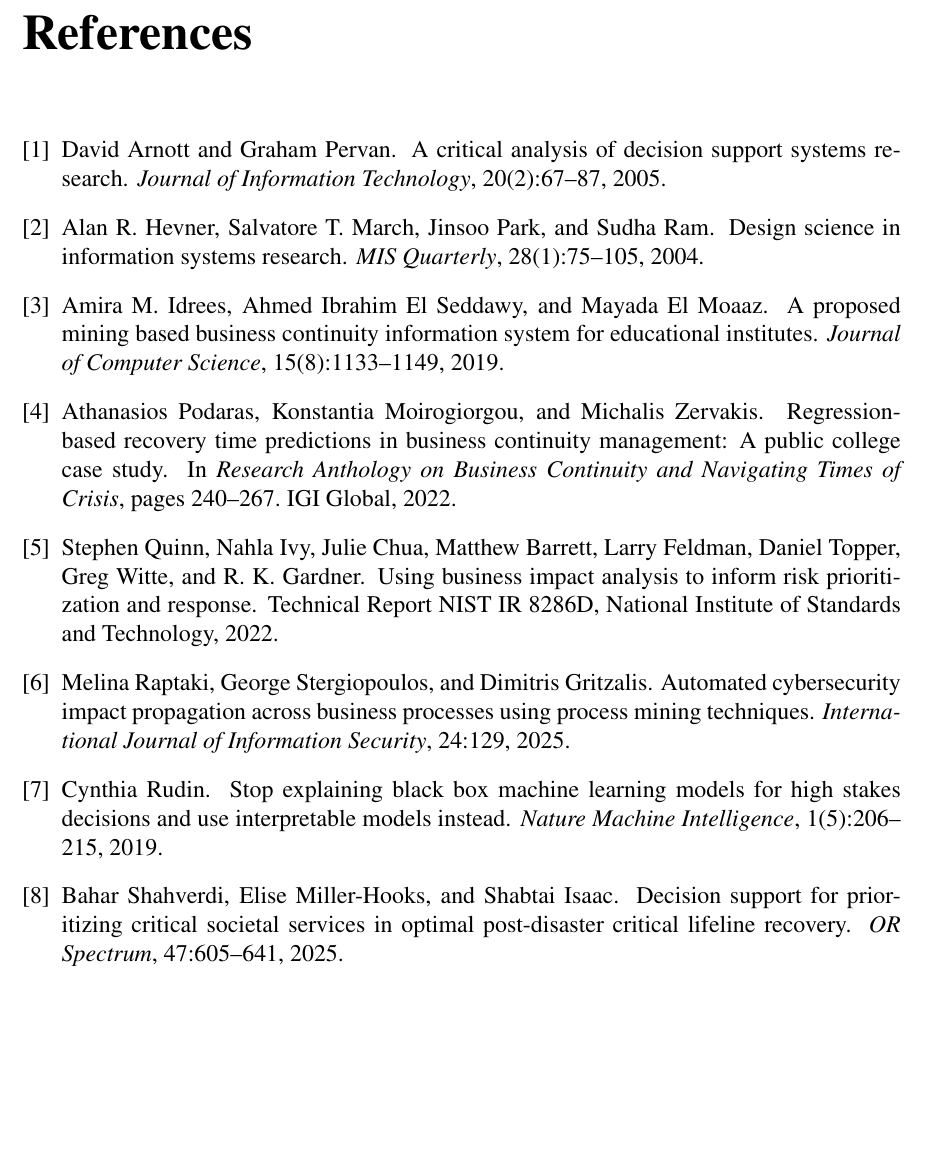
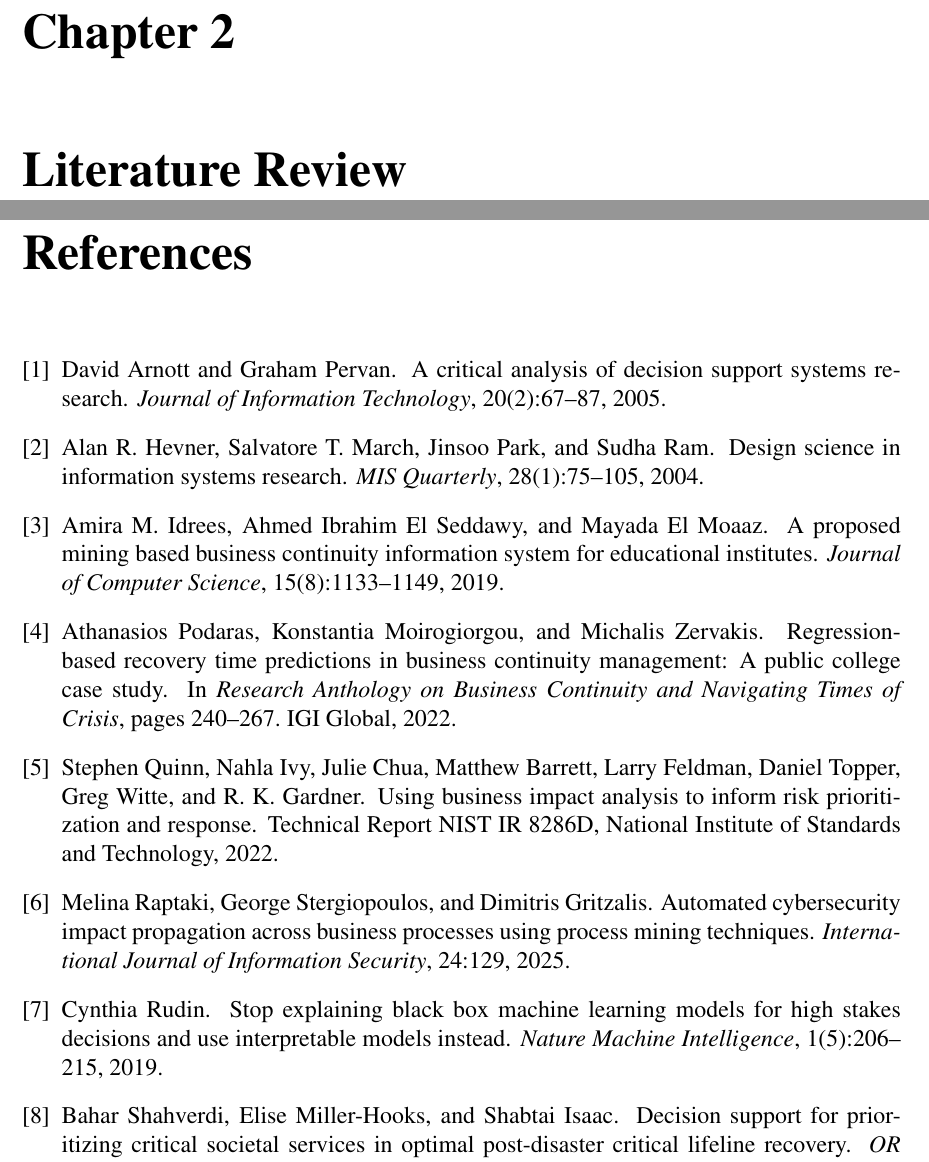
Before and after one commit to Mahmood-Anaam/masar-master-project, a LaTeX thesis (main.tex, which reads chapters/literaturereview.tex): part of page 15 of 15 before the commit and two parts of pages 15 and 16 of 16 after it, the two joined at a grey line, cut at the place of the change, the shorter picture padded with empty space. Compiled offline with pdfLaTeX.

Commit message:
Updates from Overleaf

```diff
--- a/chapters/literaturereview.tex
+++ b/chapters/literaturereview.tex
@@ -1,2 +1,2 @@
 \chapter{Literature Review}
-The literature review chapter should include a fully referenced review of existing literature related to the thesis topic. It should be comprehensive and must include the latest research in the field. The survey of literature may include (journal articles, conference papers, and book chapters) on the relevant areas of the thesis topic.
+\label{ch:literature review}
```
Also changed, not shown: main.tex (+1 -1 lines).
